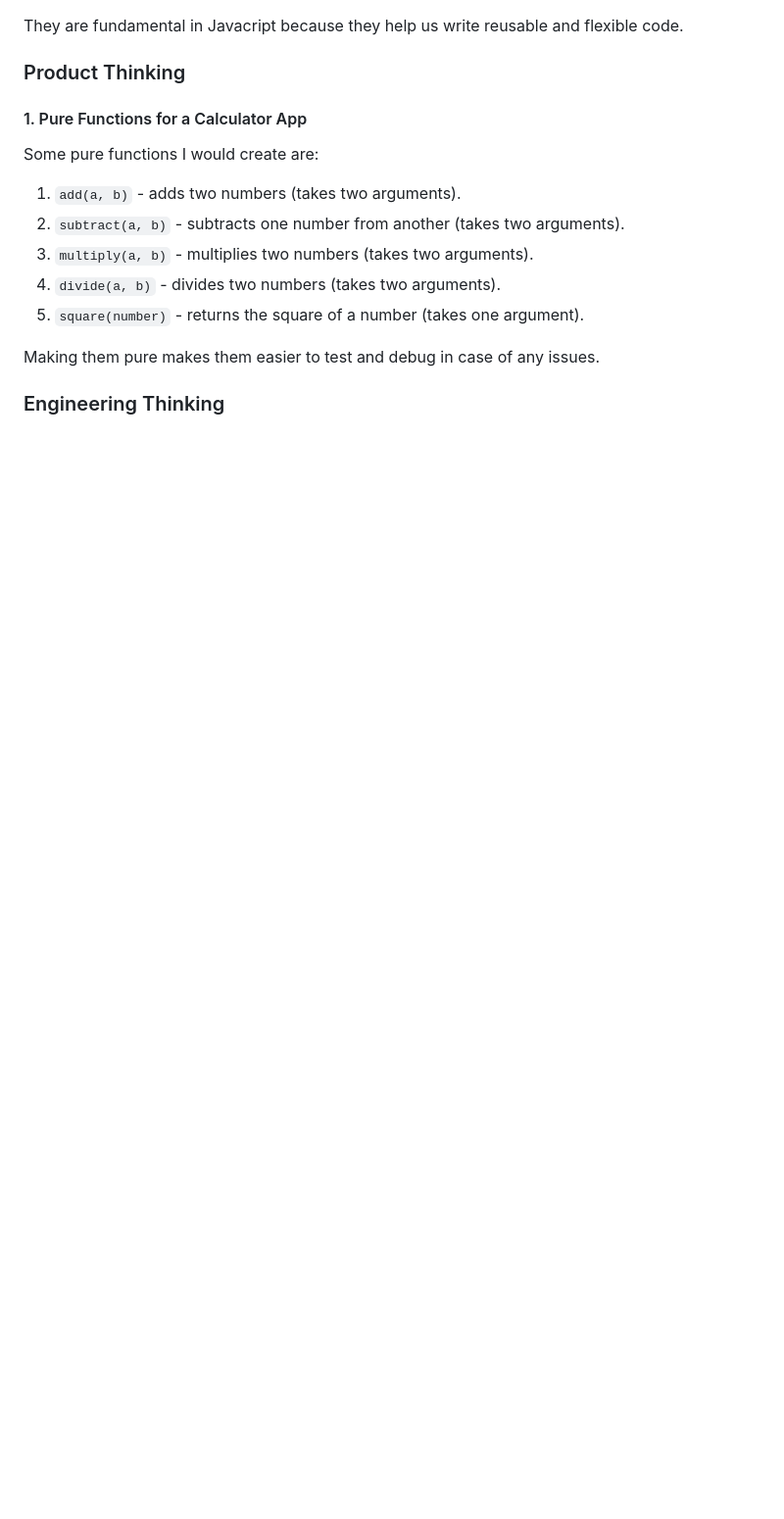
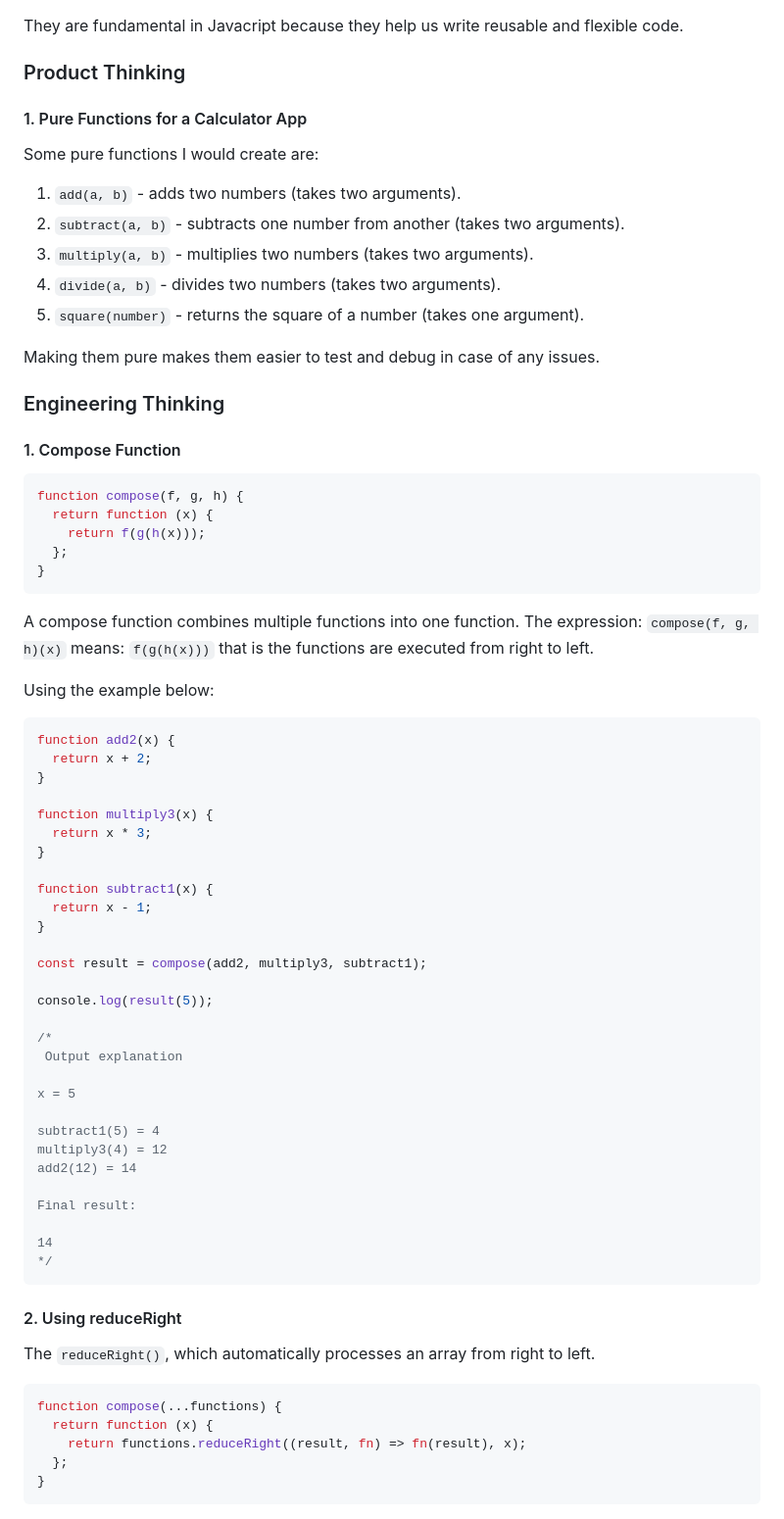
Before and after one commit to iibrahimx/break-exercises, a Markdown page: reflection-journal.md, the part around one of its changes. Shown at 98% size. Drawn GitHub-style; blank space fills up the shorter version.

````diff
--- a/reflection-journal.md
+++ b/reflection-journal.md
@@ -718,3 +757,61 @@ Some pure functions I would create are:
 Making them pure makes them easier to test and debug in case of any issues.
 
 ### Engineering Thinking
+
+#### 1. Compose Function
+
+```js
+function compose(f, g, h) {
+  return function (x) {
+    return f(g(h(x)));
+  };
+}
+```
+
+A compose function combines multiple functions into one function. The expression: `compose(f, g, h)(x)` means: `f(g(h(x)))` that is the functions are executed from right to left.
+
+Using the example below:
+
+```js
+function add2(x) {
+  return x + 2;
+}
+
+function multiply3(x) {
+  return x * 3;
+}
+
+function subtract1(x) {
+  return x - 1;
+}
+
+const result = compose(add2, multiply3, subtract1);
+
+console.log(result(5));
+
+/*
+ Output explanation
+
+x = 5
+
+subtract1(5) = 4
+multiply3(4) = 12
+add2(12) = 14
+
+Final result:
+
+14
+*/
+```
+
+#### 2. Using reduceRight
+
+The `reduceRight()`, which automatically processes an array from right to left.
+
+```javascript
+function compose(...functions) {
+  return function (x) {
+    return functions.reduceRight((result, fn) => fn(result), x);
+  };
+}
+```
````
Also changed, not shown: other parts of reflection-journal.md (+39 -0 lines).
